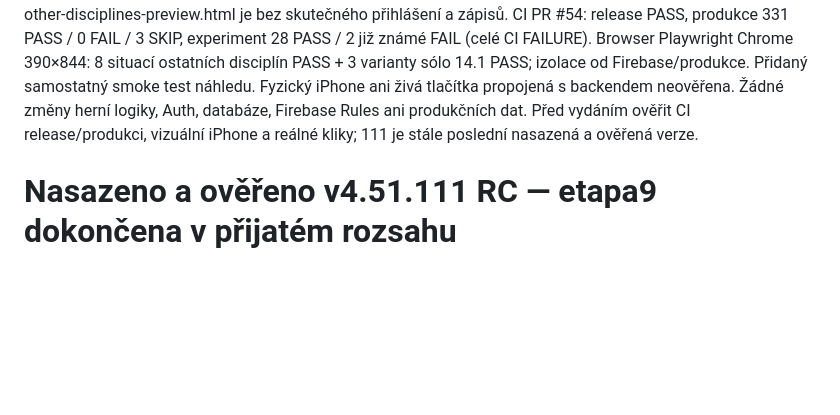
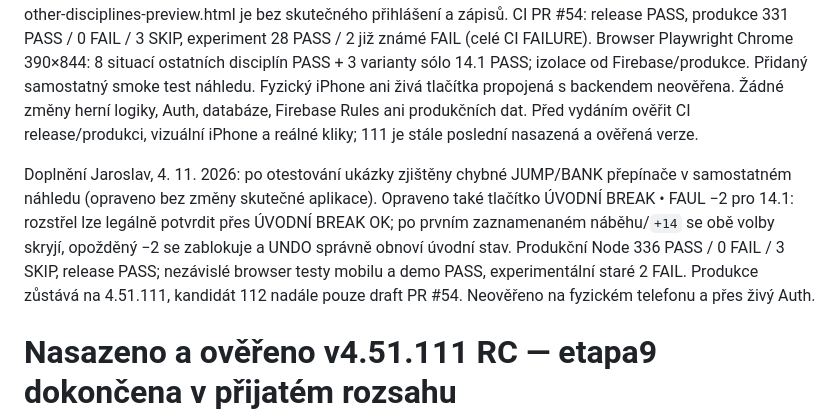
Before and after one commit to bcrybarna-oss/BC-Rybarna-Scoreboard, a Markdown page: PROJECT_STATUS.md, the part around the change. GitHub-like rendering; blank space fills up the shorter version.

Commit message:
Document 14.1 opening break visibility, undo and mobile preview regression coverage

```diff
--- a/PROJECT_STATUS.md
+++ b/PROJECT_STATUS.md
@@ -1,6 +1,9 @@
 # Rozpracováno – v4.51.112 RC, kompaktní mobilní ovládání disciplín (Jaroslav, 4. 11. 2026)
 
 Aktuální verze: **v4.51.112 RC** (pouze kandidát ve větvi; **produkce zůstává v4.51.111 RC**). Samostatná větev feature/solo14-mobile-compact-v451112 a draft PR #54, bez sloučení do main a bez deploye. Mobilní portrait: sólo 14.1 i klasická 14.1, Ghost 8/9/10, rozšířené i jednoduché 8/9/10 a Vítěz na stole s kompaktními tlačítky a skóre; 8-ball výsledek racku ve dvou sloupcích. Zachovány všechny kontextové akce a fungování displeje, změněno pouze CSS. Desktop a jiné obrazovky beze změny. Samostatná interaktivní demo stránka test/mobile-other-disciplines-preview.html je bez skutečného přihlášení a zápisů. CI PR #54: release PASS, produkce 331 PASS / 0 FAIL / 3 SKIP, experiment 28 PASS / 2 již známé FAIL (celé CI FAILURE). Browser Playwright Chrome 390×844: 8 situací ostatních disciplín PASS + 3 varianty sólo 14.1 PASS; izolace od Firebase/produkce. Přidaný samostatný smoke test náhledu. Fyzický iPhone ani živá tlačítka propojená s backendem neověřena. Žádné změny herní logiky, Auth, databáze, Firebase Rules ani produkčních dat. Před vydáním ověřit CI release/produkci, vizuální iPhone a reálné kliky; 111 je stále poslední nasazená a ověřená verze.
+
+
+Doplnění Jaroslav, 4. 11. 2026: po otestování ukázky zjištěny chybné JUMP/BANK přepínače v samostatném náhledu (opraveno bez změny skutečné aplikace). Opraveno také tlačítko ÚVODNÍ BREAK • FAUL −2 pro 14.1: rozstřel lze legálně potvrdit přes ÚVODNÍ BREAK OK; po prvním zaznamenaném náběhu/`+14` se obě volby skryjí, opožděný −2 se zablokuje a UNDO správně obnoví úvodní stav. Produkční Node 336 PASS / 0 FAIL / 3 SKIP, release PASS; nezávislé browser testy mobilu a demo PASS, experimentální staré 2 FAIL. Produkce zůstává na 4.51.111, kandidát 112 nadále pouze draft PR #54. Neověřeno na fyzickém telefonu a přes živý Auth.
 
 # Nasazeno a ověřeno v4.51.111 RC — etapa9 dokončena v přijatém rozsahu
 
```
